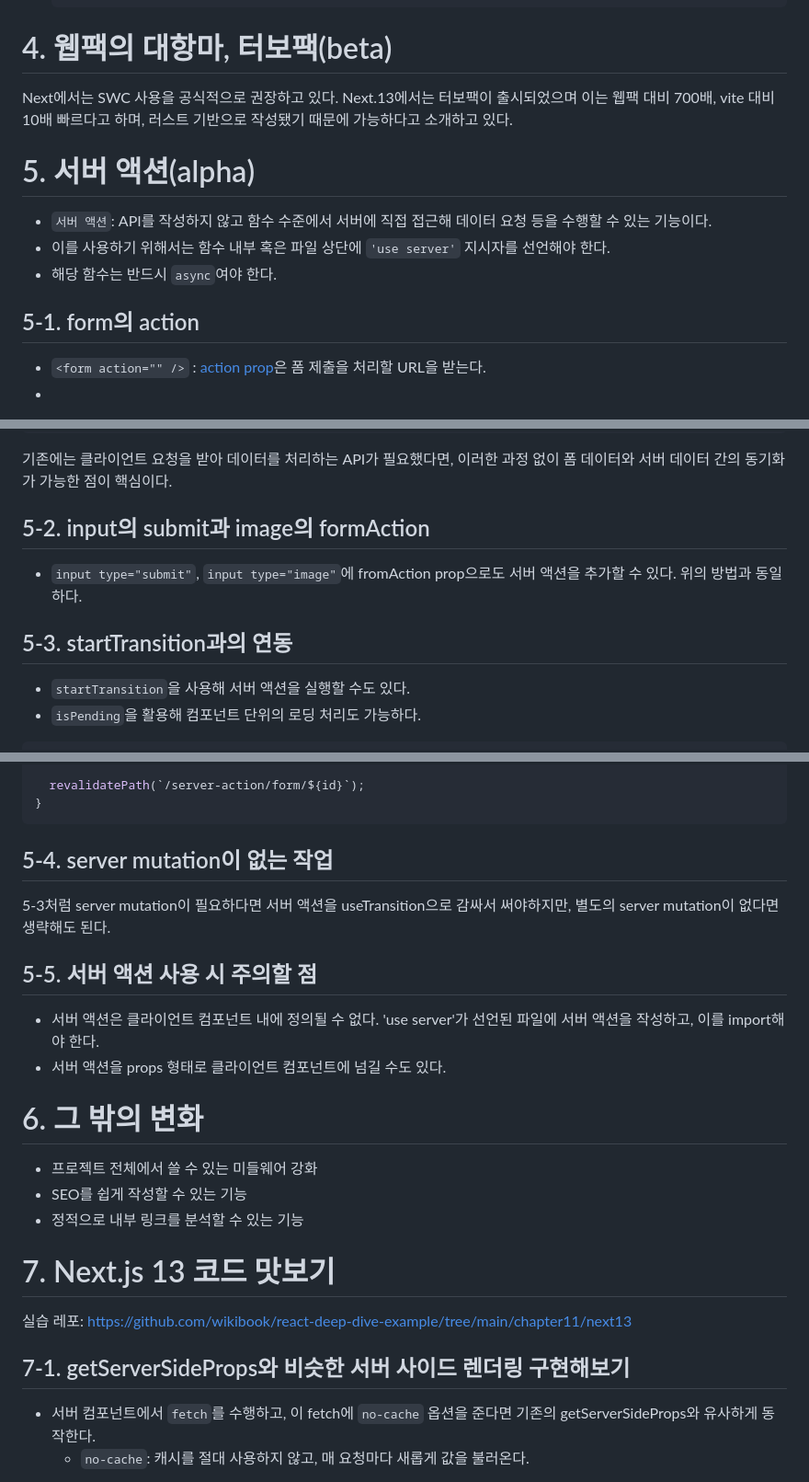
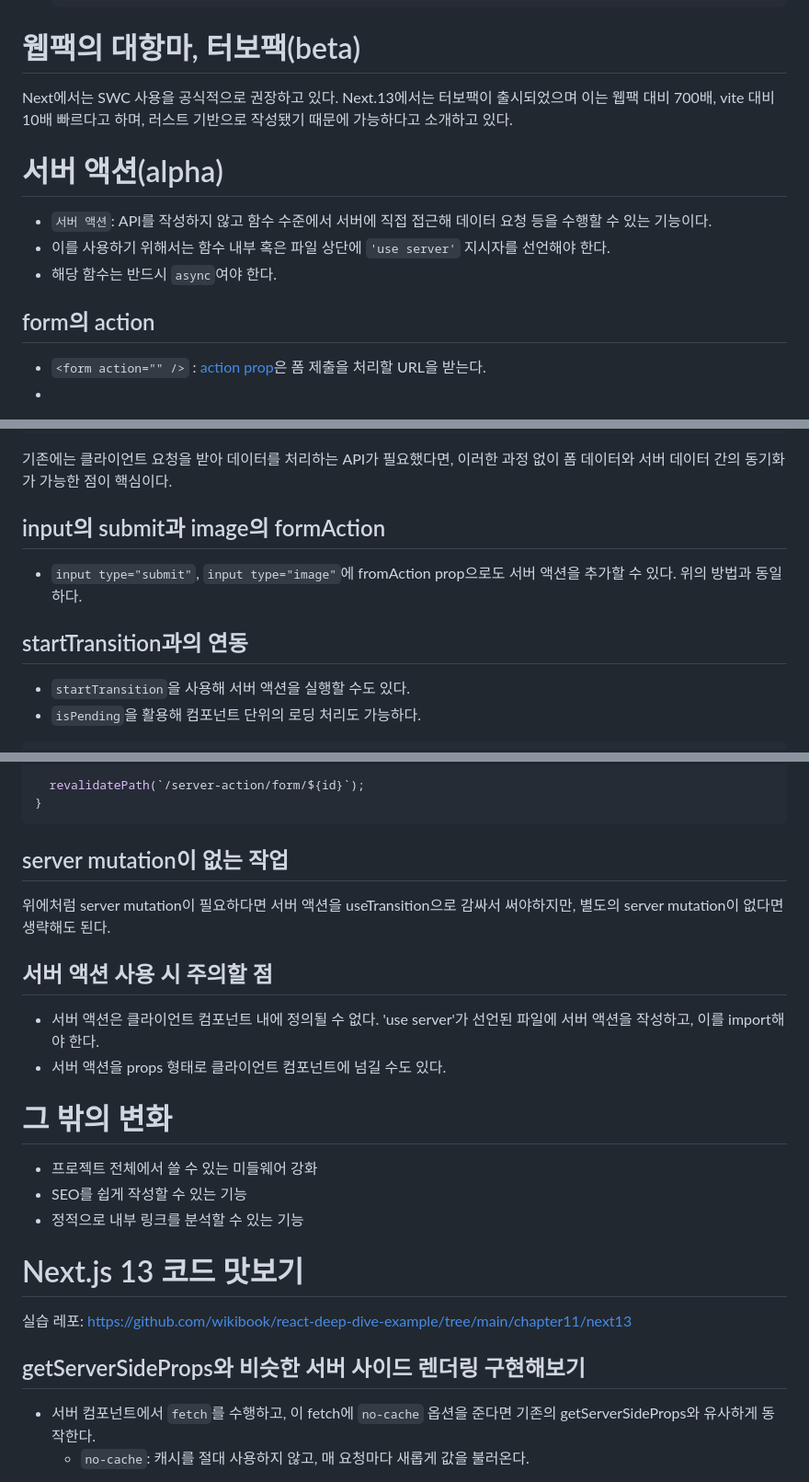
Before and after one commit to JAVACAFE-STUDY/2024-modern-react-deep-dive-study, a Markdown page: jose/9.md, 3 parts joined by grey strips. Shown at 92% size. Rendered like a GitHub page.

Commit message:
docs: 내용수정

````diff
--- a/jose/9.md
+++ b/jose/9.md
@@ -305,17 +305,17 @@ fetch에 revalidate 옵션을 설정하는 것과 동일하다.
    }
    ```
 
-# 4. 웹팩의 대항마, 터보팩(beta)
+# 웹팩의 대항마, 터보팩(beta)
 
 Next에서는 SWC 사용을 공식적으로 권장하고 있다. Next.13에서는 터보팩이 출시되었으며 이는 웹팩 대비 700배, vite 대비 10배 빠르다고 하며, 러스트 기반으로 작성됐기 때문에 가능하다고 소개하고 있다.
 
-# 5. 서버 액션(alpha)
+# 서버 액션(alpha)
 
 - `서버 액션`: API를 작성하지 않고 함수 수준에서 서버에 직접 접근해 데이터 요청 등을 수행할 수 있는 기능이다.
 - 이를 사용하기 위해서는 함수 내부 혹은 파일 상단에 `'use server'` 지시자를 선언해야 한다.
 - 해당 함수는 반드시 `async`여야 한다.
 
-## 5-1. form의 action
+## form의 action
 
 - `<form action="" />` : [action prop](https://developer.mozilla.org/en-US/docs/Web/HTML/Element/form#action)은 폼 제출을 처리할 URL을 받는다.
 -
@@ -479,11 +479,11 @@ export default async function Page({ params }: { params: { id: string } }) {
 
 기존에는 클라이언트 요청을 받아 데이터를 처리하는 API가 필요했다면, 이러한 과정 없이 폼 데이터와 서버 데이터 간의 동기화가 가능한 점이 핵심이다.
 
-## 5-2. input의 submit과 image의 formAction
+## input의 submit과 image의 formAction
 
 - `input type="submit"`, `input type="image"`에 fromAction prop으로도 서버 액션을 추가할 수 있다. 위의 방법과 동일하다.
 
-## 5-3. startTransition과의 연동
+## startTransition과의 연동
 
 - `startTransition`을 사용해 서버 액션을 실행할 수도 있다.
 - `isPending`을 활용해 컴포넌트 단위의 로딩 처리도 가능하다.
@@ -561,26 +561,26 @@ export async function updateData(
 }
 ```
 
-## 5-4. server mutation이 없는 작업
+## server mutation이 없는 작업
 
-5-3처럼 server mutation이 필요하다면 서버 액션을 useTransition으로 감싸서 써야하지만, 별도의 server mutation이 없다면 생략해도 된다.
+위에처럼 server mutation이 필요하다면 서버 액션을 useTransition으로 감싸서 써야하지만, 별도의 server mutation이 없다면 생략해도 된다.
 
-## 5-5. 서버 액션 사용 시 주의할 점
+## 서버 액션 사용 시 주의할 점
 
 - 서버 액션은 클라이언트 컴포넌트 내에 정의될 수 없다. 'use server'가 선언된 파일에 서버 액션을 작성하고, 이를 import해야 한다.
 - 서버 액션을 props 형태로 클라이언트 컴포넌트에 넘길 수도 있다.
 
-# 6. 그 밖의 변화
+# 그 밖의 변화
 
 - 프로젝트 전체에서 쓸 수 있는 미들웨어 강화
 - SEO를 쉽게 작성할 수 있는 기능
 - 정적으로 내부 링크를 분석할 수 있는 기능
 
-# 7. Next.js 13 코드 맛보기
+# Next.js 13 코드 맛보기
 
 실습 레포: https://github.com/wikibook/react-deep-dive-example/tree/main/chapter11/next13
 
-## 7-1. getServerSideProps와 비슷한 서버 사이드 렌더링 구현해보기
+## getServerSideProps와 비슷한 서버 사이드 렌더링 구현해보기
 
 - 서버 컴포넌트에서 `fetch`를 수행하고, 이 fetch에 `no-cache` 옵션을 준다면 기존의 getServerSideProps와 유사하게 동작한다.
   - `no-cache`: 캐시를 절대 사용하지 않고, 매 요청마다 새롭게 값을 불러온다.
````
Also changed, not shown: other parts of jose/9.md (+1 -1 lines).
